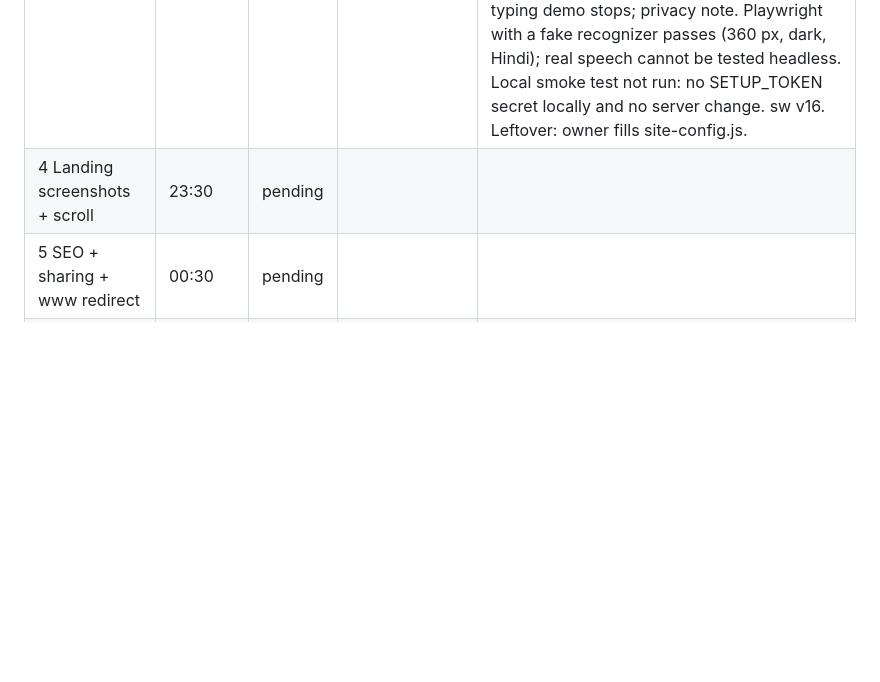
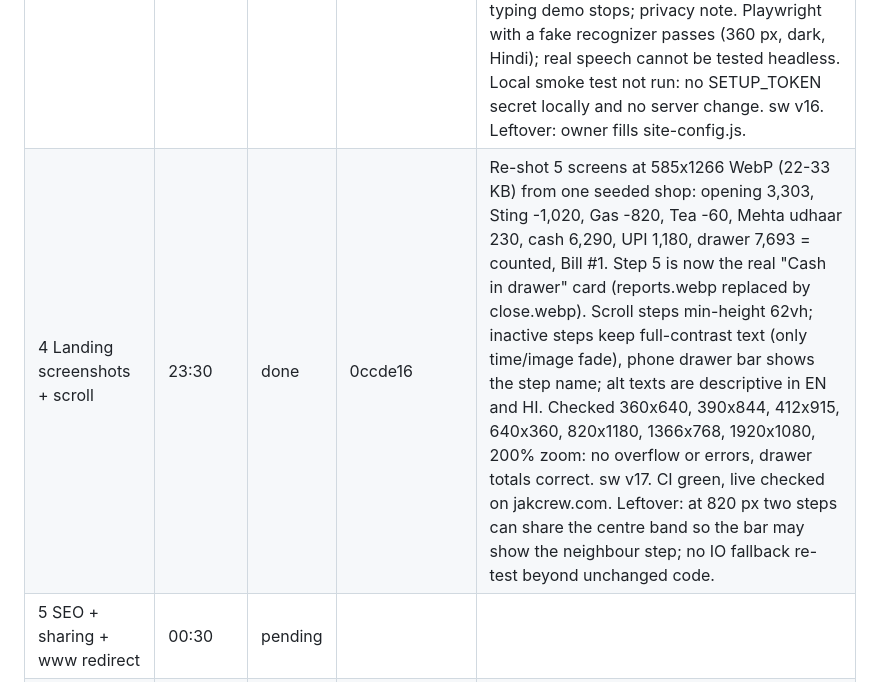
Before and after one commit to adil9170/DailyKhata, a Markdown page: docs/OVERNIGHT.md, the part around the change. Drawn GitHub-style; blank space fills up the shorter version.

Commit message:
Overnight ledger: slot 4 done
Co-Authored-By: Claude Sonnet 5.5 <noreply@anthropic.com>
Claude-Session: https://claude.ai/code/session_01LxKMTScvnGXHM5EgS7h4dK

```diff
--- a/docs/OVERNIGHT.md
+++ b/docs/OVERNIGHT.md
@@ -75,7 +75,7 @@ Real shopkeeper testing (10 real notes and a real bill photo through the live AI
 | 1 Reader hardening | 20:30 | done | PENDING_SHA | 168-note corpus: 97.6% -> 99.4% (167/168). Fixed: spaced +91 phone, "<name> ne udhaar liya", "X ne 400 diye Y ne 300 diye", cleanDump null rows, 20k digit run (1.4 s -> 0.5 ms), 20k note 60 -> 15 ms. Limits in docs/READER.md. Leftover: name written after the amount. |
 | 2 Landing Hindi switch | 21:30 | done | d7afd9a, 3fdca96 | EN \| हिं switch, 70 keys, dk_lang + hi default, no flash, 320 px ok, key-completeness test. Decisions: sample notes and reader category names stay as typed; Sign in sets html lang=en for the app (slot 10 will own app language). Smoke test not run (no server change). CI was red once on slot 1's adversarial-string timing guard (580 ms vs 500 ms), budget raised to 2 s; live checked on jakcrew.com (sw v15, i18n assets). |
 | 3 Landing CTA + mic | 22:30 | done | ceda56a | `public/js/site-config.js` ({whatsapp, price_line}, both empty: owner fills). "Get your shop set up" in nav (hidden under 520 px) and hero; wa.me link with prefilled message if a number is set, else adilshaikh.in; price line only if set. Mic "Say it" on the hero box: en-IN / hi-IN, hidden if unsupported, interim text, 600-char cap, denied / offline / no-speech / failed messages, stops on blur, tap, tab hide and language switch; double tap ignored; typing demo stops; privacy note. Playwright with a fake recognizer passes (360 px, dark, Hindi); real speech cannot be tested headless. Local smoke test not run: no SETUP_TOKEN secret locally and no server change. sw v16. Leftover: owner fills site-config.js. |
-| 4 Landing screenshots + scroll | 23:30 | pending | | |
+| 4 Landing screenshots + scroll | 23:30 | done | 0ccde16 | Re-shot 5 screens at 585x1266 WebP (22-33 KB) from one seeded shop: opening 3,303, Sting -1,020, Gas -820, Tea -60, Mehta udhaar 230, cash 6,290, UPI 1,180, drawer 7,693 = counted, Bill #1. Step 5 is now the real "Cash in drawer" card (reports.webp replaced by close.webp). Scroll steps min-height 62vh; inactive steps keep full-contrast text (only time/image fade), phone drawer bar shows the step name; alt texts are descriptive in EN and HI. Checked 360x640, 390x844, 412x915, 640x360, 820x1180, 1366x768, 1920x1080, 200% zoom: no overflow or errors, drawer totals correct. sw v17. CI green, live checked on jakcrew.com. Leftover: at 820 px two steps can share the centre band so the bar may show the neighbour step; no IO fallback re-test beyond unchanged code. |
 | 5 SEO + sharing + www redirect | 00:30 | pending | | |
 | 6 Performance | 01:30 | pending | | |
 | 7 Bills server | 02:30 | pending | | |
```
Also changed, not shown: PROGRESS.md (+1 -0 lines).
